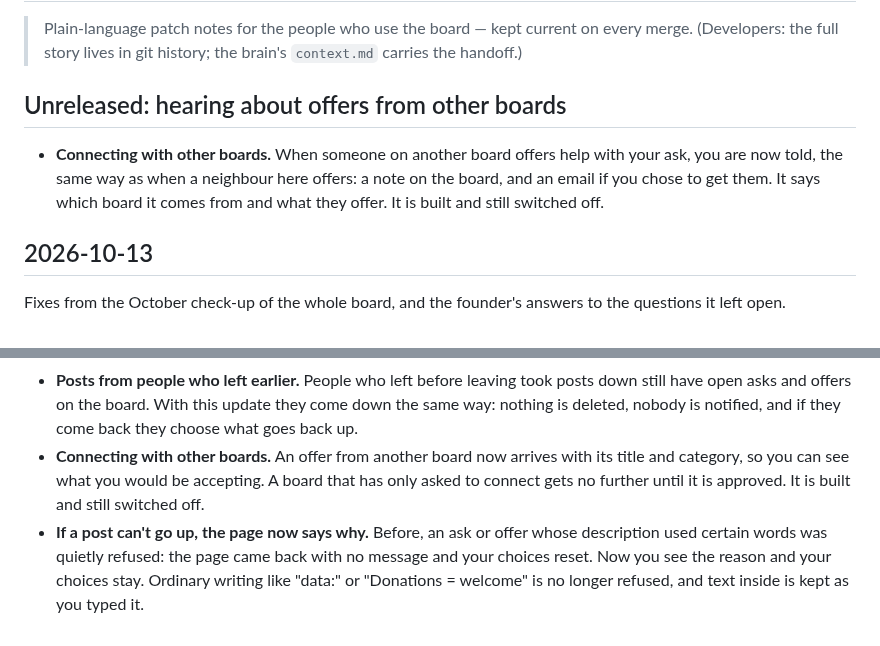
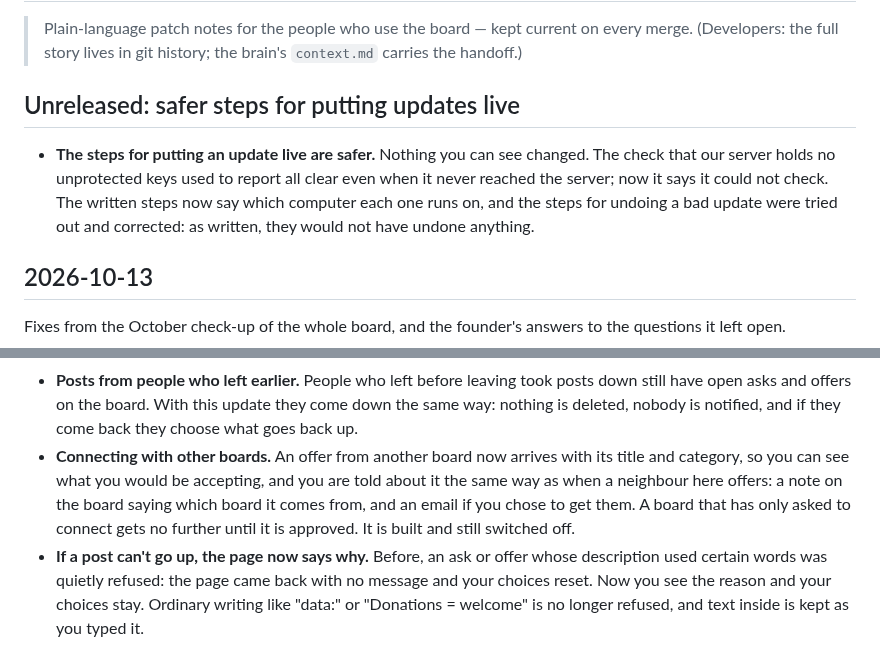
Before and after one commit to p949w6cqh2-boop/umi-exchange, a Markdown page: CHANGELOG.md, 2 parts joined by grey strips. Rendered like a GitHub page.

```diff
--- a/CHANGELOG.md
+++ b/CHANGELOG.md
@@ -3,12 +3,13 @@
 > Plain-language patch notes for the people who use the board — kept current on every merge.
 > (Developers: the full story lives in git history; the brain's `context.md` carries the handoff.)
 
-## Unreleased: hearing about offers from other boards
+## Unreleased: safer steps for putting updates live
 
-- **Connecting with other boards.** When someone on another board offers help with your ask, you
-  are now told, the same way as when a neighbour here offers: a note on the board, and an email if
-  you chose to get them. It says which board it comes from and what they offer. It is built and
-  still switched off.
+- **The steps for putting an update live are safer.** Nothing you can see changed. The check that
+  our server holds no unprotected keys used to report all clear even when it never reached the
+  server; now it says it could not check. The written steps now say which computer each one runs
+  on, and the steps for undoing a bad update were tried out and corrected: as written, they would
+  not have undone anything.
 
 ## 2026-10-13
 
@@ -33,8 +34,10 @@ left open.
   open asks and offers on the board. With this update they come down the same way: nothing is
   deleted, nobody is notified, and if they come back they choose what goes back up.
 - **Connecting with other boards.** An offer from another board now arrives with its title and
-  category, so you can see what you would be accepting. A board that has only asked to connect
-  gets no further until it is approved. It is built and still switched off.
+  category, so you can see what you would be accepting, and you are told about it the same way as
+  when a neighbour here offers: a note on the board saying which board it comes from, and an email
+  if you chose to get them. A board that has only asked to connect gets no further until it is
+  approved. It is built and still switched off.
 - **If a post can't go up, the page now says why.** Before, an ask or offer whose description
   used certain words was quietly refused: the page came back with no message and your choices
   reset. Now you see the reason and your choices stay. Ordinary writing like "data:" or
```
Also changed, not shown: CLAUDE.md (+1 -1 lines), STATE.md (+33 -12 lines).
